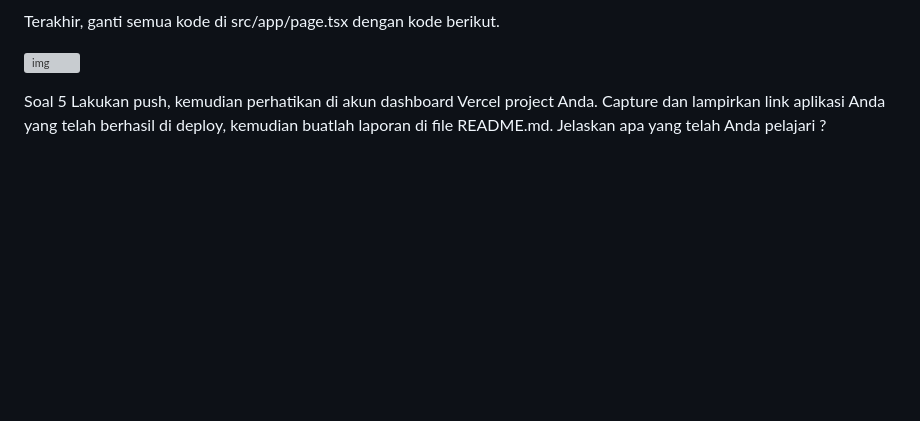
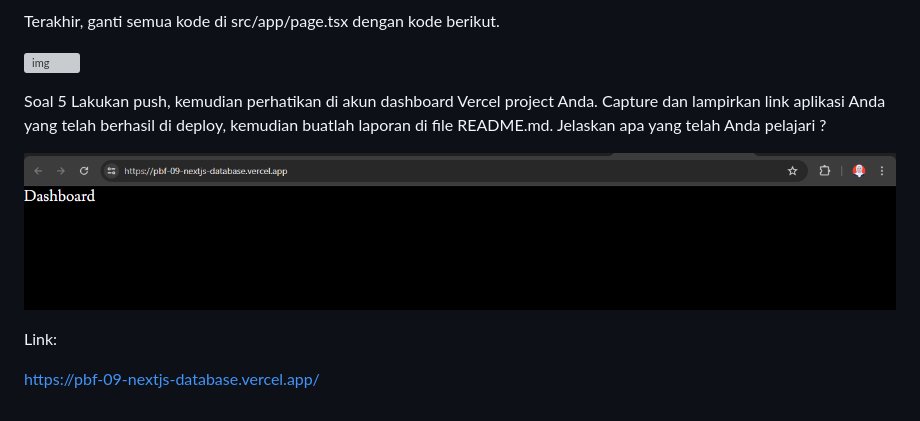
Before and after one commit to fitriameliyana12/-02-react-hello-world, a Markdown page: 09-nextjs-database/README.md, the part around the change. Drawn GitHub-style; pictures changed too: 09-nextjs-database/img/prak 2 hasil dashboard vercel.PNG (added); blank space fills up the shorter version; grey boxes are pictures that could not be loaded.

Commit message:
W09: Jawaban soal 5

```diff
--- a/09-nextjs-database/README.md
+++ b/09-nextjs-database/README.md
@@ -219,3 +219,9 @@ Terakhir, ganti semua kode di src/app/page.tsx dengan kode berikut.
 
 Soal 5
 Lakukan push, kemudian perhatikan di akun dashboard Vercel project Anda. Capture dan lampirkan link aplikasi Anda yang telah berhasil di deploy, kemudian buatlah laporan di file README.md. Jelaskan apa yang telah Anda pelajari ?
+
+![img](/09-nextjs-database/img/prak%202%20hasil%20dashboard%20vercel.PNG)
+
+Link:
+
+https://pbf-09-nextjs-database.vercel.app/
```
